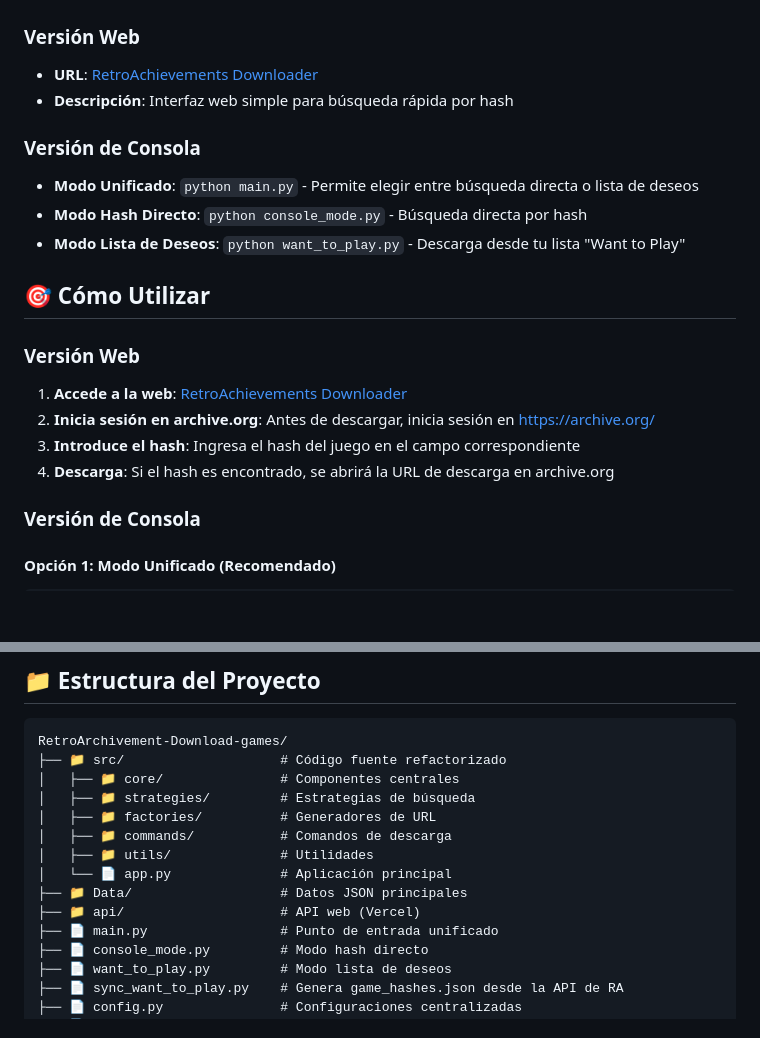
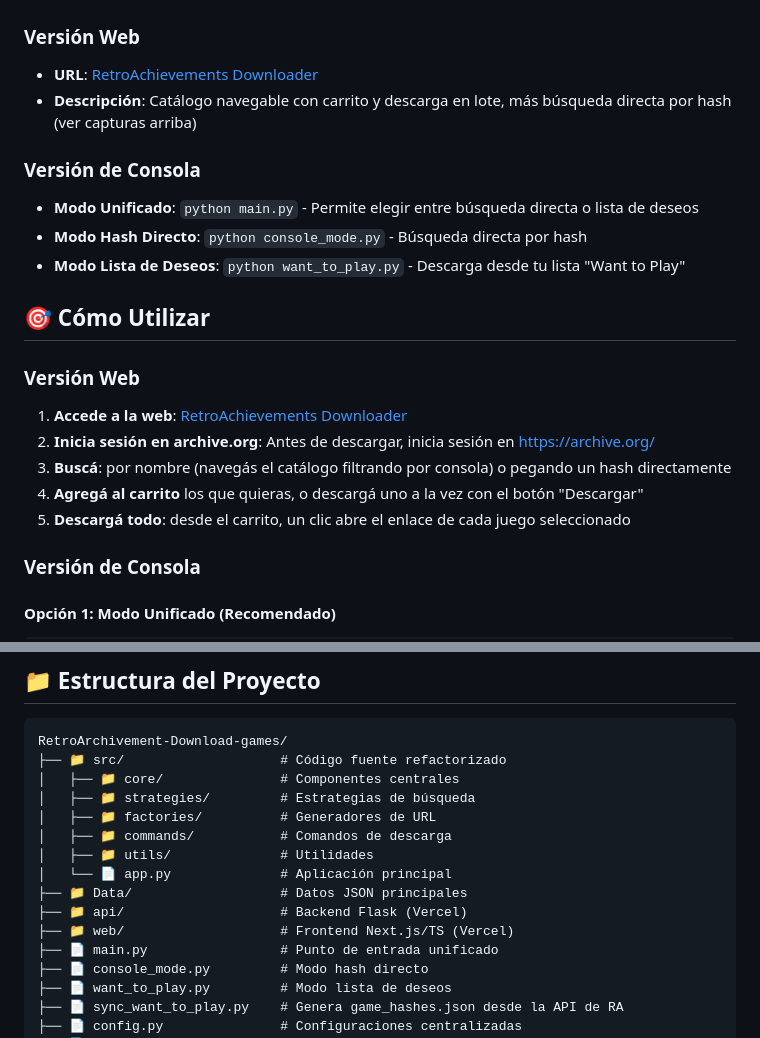
Before and after one commit to pipetboy2001/RetroArchivement-Download-games, a Markdown page: README.md, 2 parts joined by grey strips. Rendered like a GitHub page; blank space fills up the shorter version.

```diff
--- a/README.md
+++ b/README.md
@@ -56,7 +42,7 @@ No, la aplicación abre la URL de descarga en tu navegador. Desde ahí puedes de
 
 ### Versión Web
 - **URL**: [RetroAchievements Downloader](https://retroachievements.vercel.app/)
-- **Descripción**: Interfaz web simple para búsqueda rápida por hash
+- **Descripción**: Catálogo navegable con carrito y descarga en lote, más búsqueda directa por hash (ver capturas arriba)
 
 ### Versión de Consola
 - **Modo Unificado**: `python main.py` - Permite elegir entre búsqueda directa o lista de deseos
@@ -68,8 +54,9 @@ No, la aplicación abre la URL de descarga en tu navegador. Desde ahí puedes de
 ### Versión Web
 1. **Accede a la web**: [RetroAchievements Downloader](https://retroachievements.vercel.app/)
 2. **Inicia sesión en archive.org**: Antes de descargar, inicia sesión en <https://archive.org/>
-3. **Introduce el hash**: Ingresa el hash del juego en el campo correspondiente
-4. **Descarga**: Si el hash es encontrado, se abrirá la URL de descarga en archive.org
+3. **Buscá**: por nombre (navegás el catálogo filtrando por consola) o pegando un hash directamente
+4. **Agregá al carrito** los que quieras, o descargá uno a la vez con el botón "Descargar"
+5. **Descargá todo**: desde el carrito, un clic abre el enlace de cada juego seleccionado
 
 ### Versión de Consola
 
@@ -127,7 +114,8 @@ RetroArchivement-Download-games/
 │   ├── 📁 utils/              # Utilidades
 │   └── 📄 app.py              # Aplicación principal
 ├── 📁 Data/                   # Datos JSON principales
-├── 📁 api/                    # API web (Vercel)
+├── 📁 api/                    # Backend Flask (Vercel)
+├── 📁 web/                    # Frontend Next.js/TS (Vercel)
 ├── 📄 main.py                 # Punto de entrada unificado
 ├── 📄 console_mode.py         # Modo hash directo
 ├── 📄 want_to_play.py         # Modo lista de deseos
```
Also changed, not shown: other parts of README.md (+13 -27 lines), docs/screenshots/busqueda-por-hash.jpg (added), docs/screenshots/carrito.jpg (added), docs/screenshots/catalogo.jpg (added).
